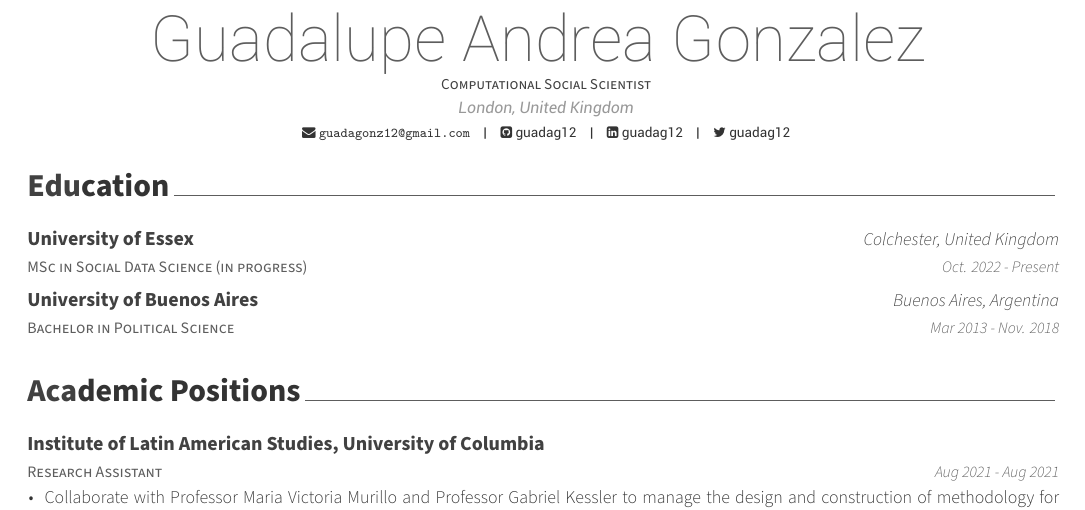
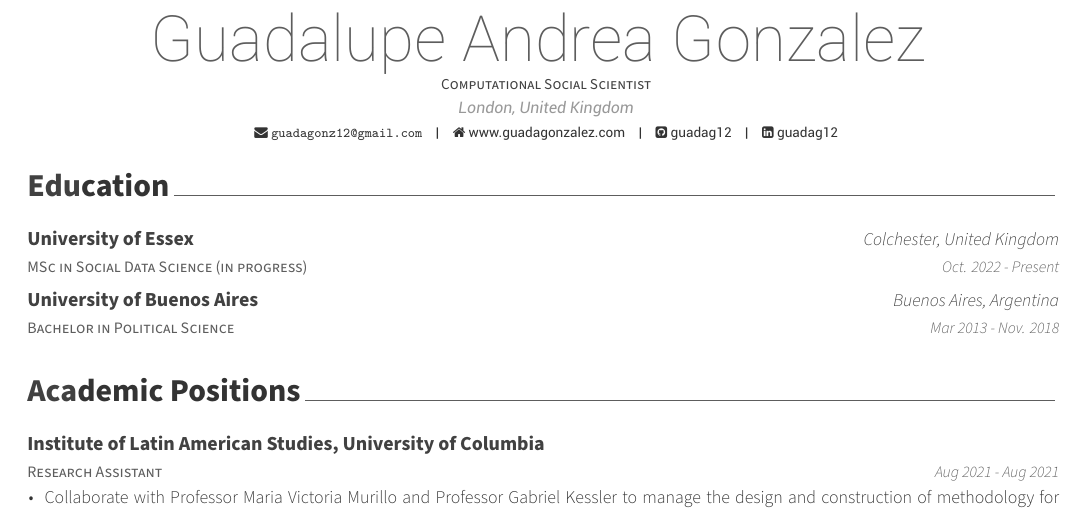
Before and after one commit to guadag12/cv, an R Markdown document (cv.Rmd): part of page 1 of 3, cut so that both start at the same text. The pictures show the output file cv.pdf that the author committed with the source.

Commit message:
update cv.Rmd ✨

```diff
--- a/cv.Rmd
+++ b/cv.Rmd
@@ -4,10 +4,10 @@ date: "`r format(Sys.time(), '%B, %Y')`"
 qualifications: MSc Social Data Science, BSc Political Science
 position: Computational Social Scientist
 address: London, United Kingdom
+www: www.guadagonzalez.com
 email: guadagonz12@gmail.com
 github: guadag12
 linkedin: guadag12
-twitter: guadag12
 headcolor: '414141'
 output:
   vitae::awesomecv:
```
Also changed, not shown: cv.pdf, cv.tex.
